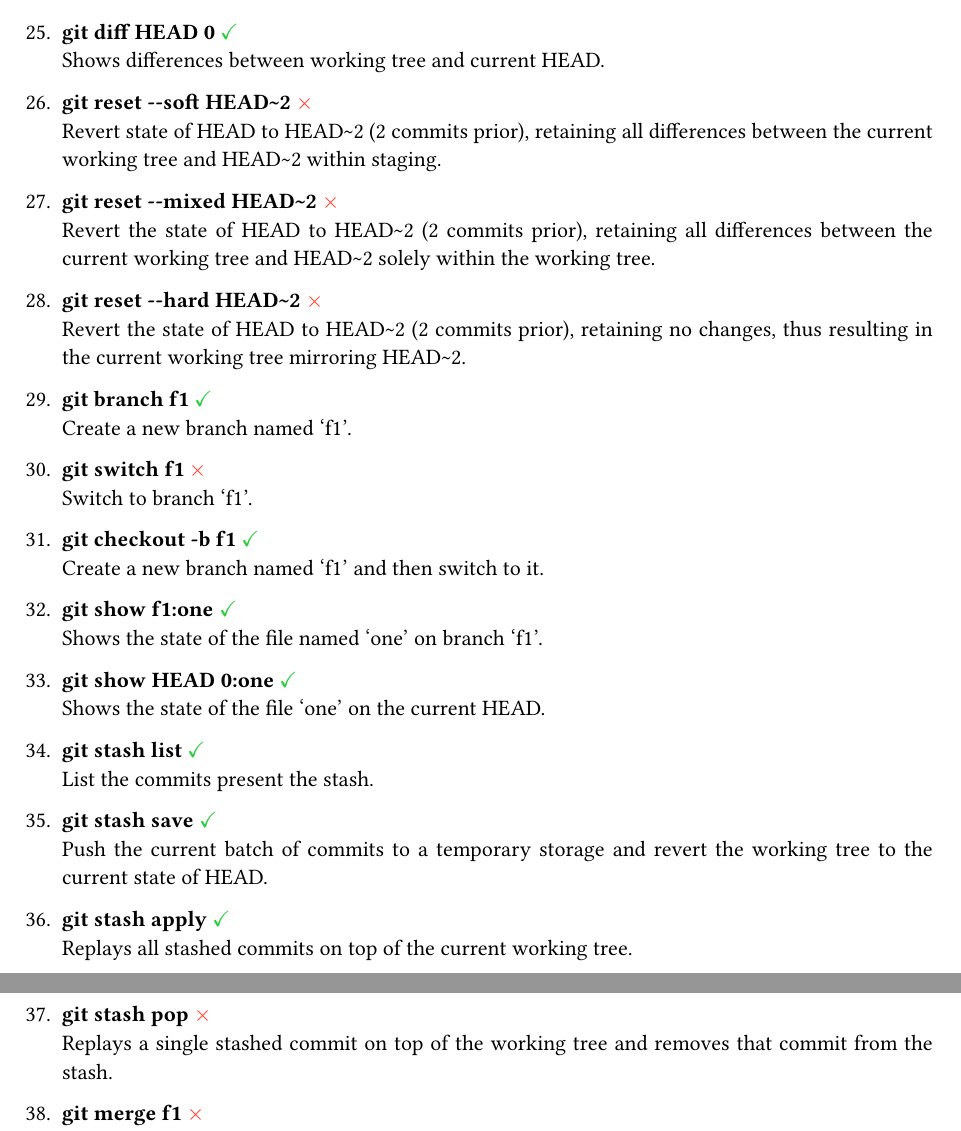
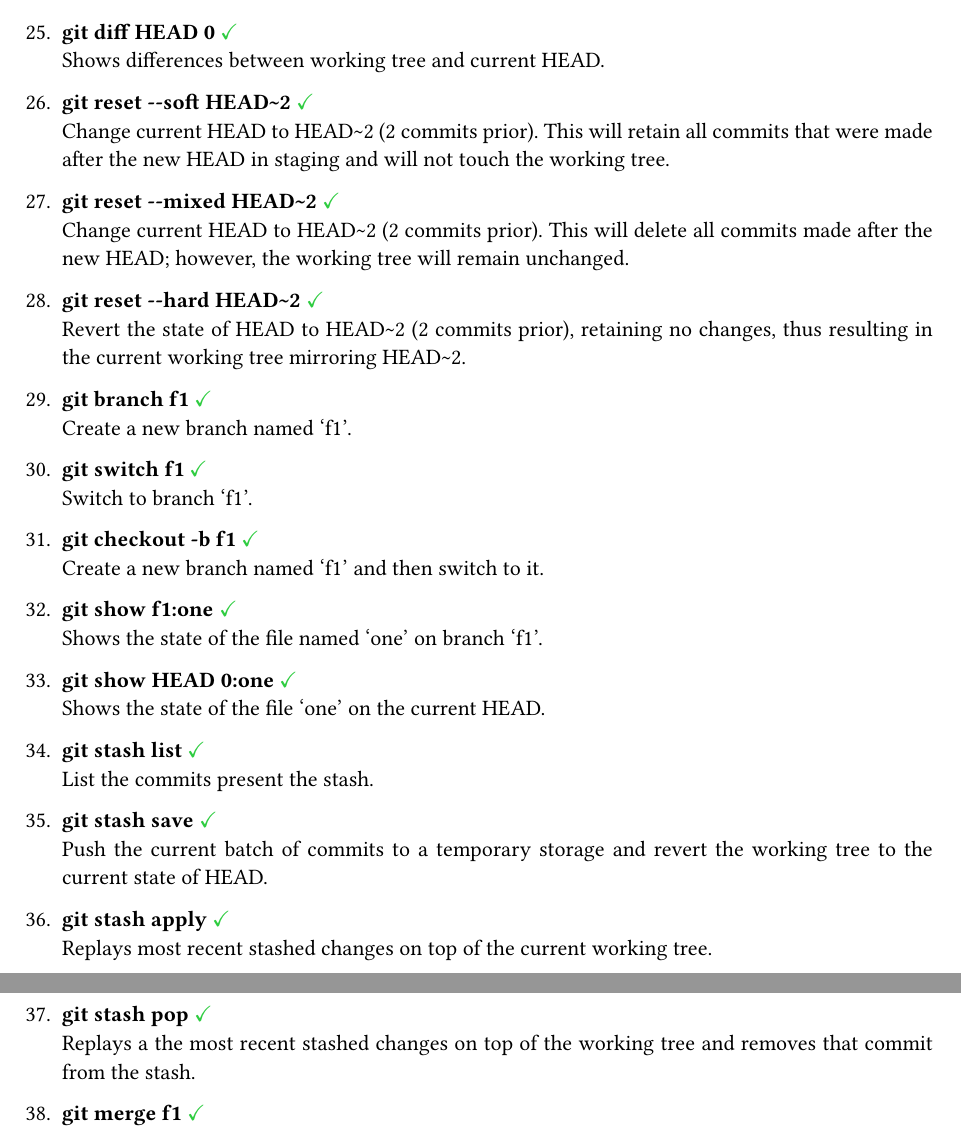
Before and after one commit to pocket-fox/notes, a Typst document (Fleeting/list-of-commands.typ): two parts of pages 2 and 3 of 4, joined at a grey line, cut so that both start at the same text. Compiled offline with Typst 0.15.

Commit message:
Complete git quiz review

```diff
--- a/Fleeting/list-of-commands.typ
+++ b/Fleeting/list-of-commands.typ
@@ -82,19 +82,19 @@
   [*git diff HEAD~0* #check()\
   Shows differences between working tree and current HEAD.],
 
-  [*git reset \--soft HEAD\~2* #cross()\
-  Revert state of HEAD to HEAD\~2 (2 commits prior), retaining all differences between the current working tree and HEAD\~2 within staging.],
+  [*git reset \--soft HEAD\~2* #check()\
+  Change current HEAD to HEAD\~2 (2 commits prior). This will retain all commits that were made after the new HEAD in staging and will not touch the working tree.],
 
-  [*git reset \--mixed HEAD\~2* #cross()\
-  Revert the state of HEAD to HEAD\~2 (2 commits prior), retaining all differences between the current working tree and HEAD\~2 solely within the working tree.],
+  [*git reset \--mixed HEAD\~2* #check()\
+  Change current HEAD to HEAD\~2 (2 commits prior). This will delete all commits made after the new HEAD; however, the working tree will remain unchanged.],
 
-  [*git reset \--hard HEAD\~2* #cross()\
+  [*git reset \--hard HEAD\~2* #check()\
   Revert the state of HEAD to HEAD\~2 (2 commits prior), retaining no changes, thus resulting in the current working tree mirroring HEAD\~2.],
 
   [*git branch f1* #check()\
   Create a new branch named 'f1'.],
 
-  [*git switch f1* #cross()\
+  [*git switch f1* #check()\
   Switch to branch 'f1'.],
 
   [*git checkout -b f1* #check()\
@@ -113,15 +113,15 @@
   Push the current batch of commits to a temporary storage and revert the working tree to the current state of HEAD.],
 
   [*git stash apply* #check()\
-  Replays all stashed commits on top of the current working tree.],
+  Replays most recent stashed changes on top of the current working tree.],
 
-  [*git stash pop* #cross()\
-  Replays a single stashed commit on top of the working tree and removes that commit from the stash.],
+  [*git stash pop* #check()\
+  Replays a the most recent stashed changes on top of the working tree and removes that commit from the stash.],
 
-  [*git merge f1* #cross()\
+  [*git merge f1* #check()\
   Attempts to play all commits from branch 'f1' onto master branch.],
 
-  [*git merge \--squash f1* #cross()\
+  [*git merge \--squash f1* #check()\
   Combine all commits made to branch 'f1' into a single commit.],
 
   [*git rebase master* #check()\
```
Also changed, not shown: Fleeting/list-of-commands.typ (18 more changed lines).
